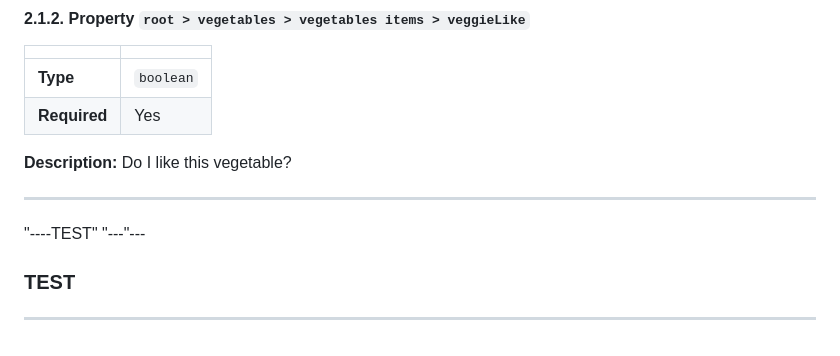
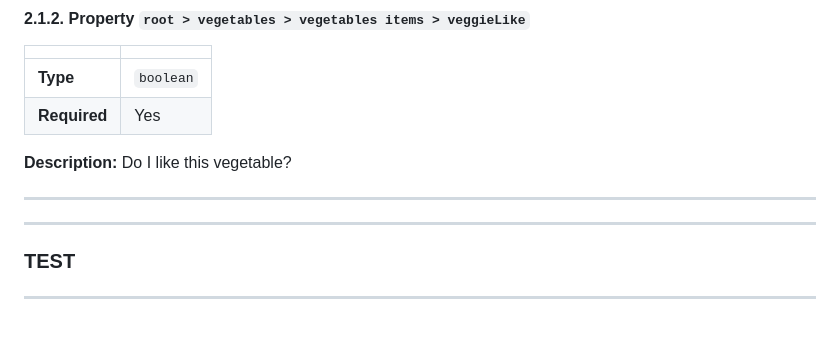
Before and after one commit to ashisha7i/test-json-schema, a Markdown page: README.md, the part around the change. Drawn GitHub-style.

Commit message:
Auto generated docs

```diff
--- a/README.md
+++ b/README.md
@@ -98,7 +98,6 @@
 **Description:** Do I like this vegetable?
 
 ----------------------------------------------------------------------------------------------------------------------------
-"----TEST"
-"---"---
+---
 ### TEST
 ---
```
